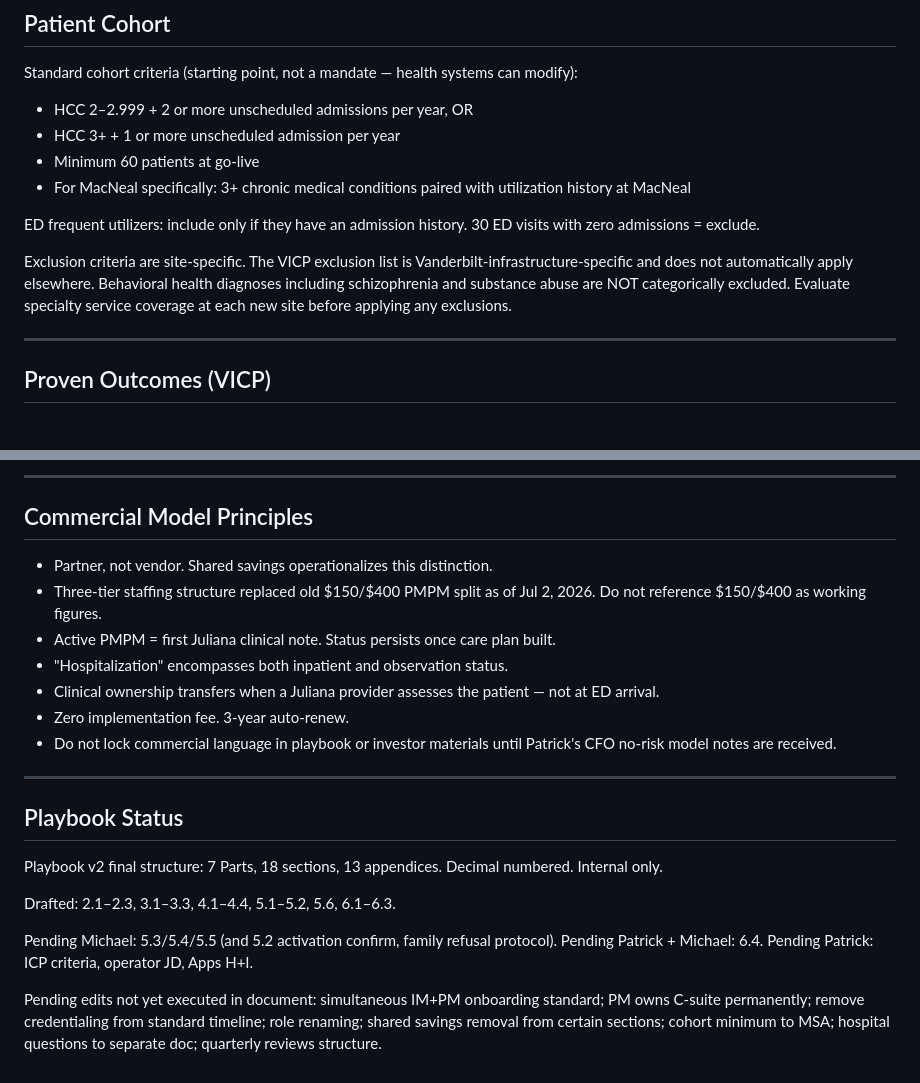
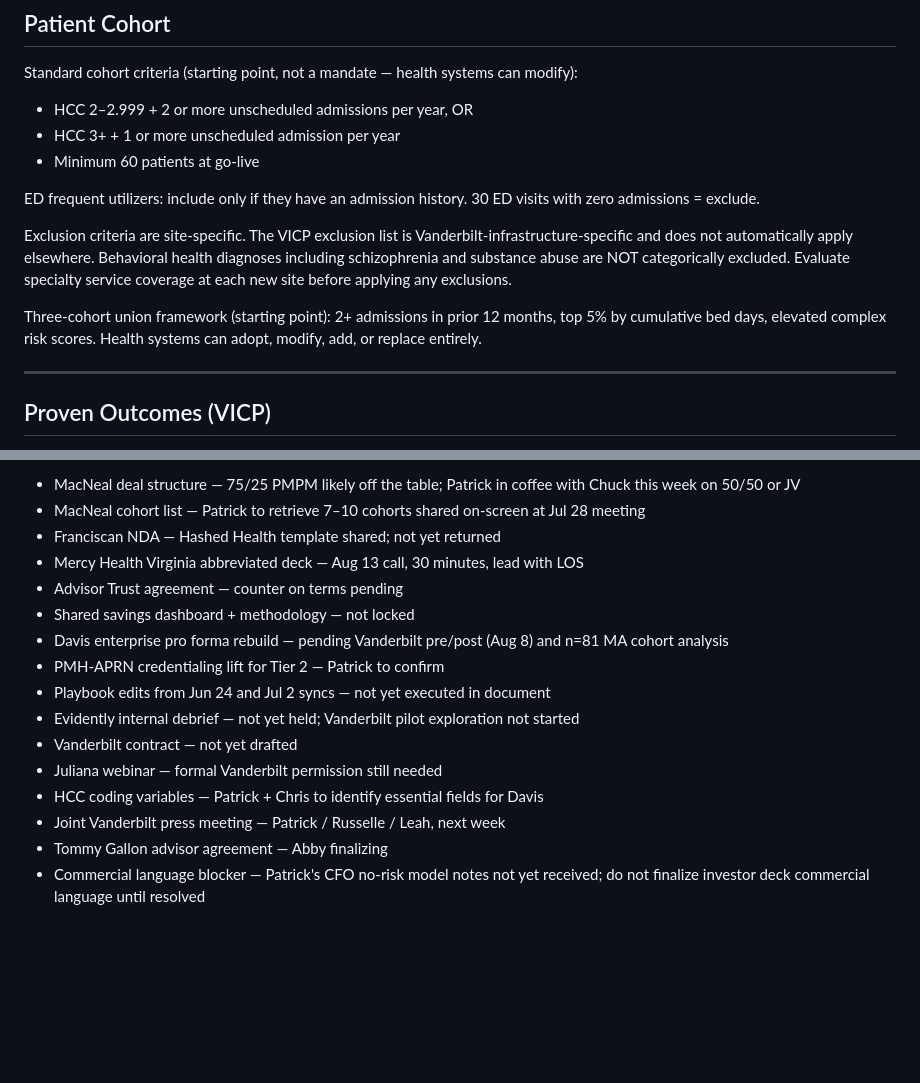
Before and after one commit to sawad26/ask-juliana, a Markdown page: juliana-kb.md, 2 parts joined by grey strips. GitHub-like rendering; blank space fills up the shorter version.

```diff
--- a/juliana-kb.md
+++ b/juliana-kb.md
@@ -45,11 +44,12 @@ Standard cohort criteria (starting point, not a mandate — health systems can m
 - HCC 2–2.999 + 2 or more unscheduled admissions per year, OR
 - HCC 3+ + 1 or more unscheduled admission per year
 - Minimum 60 patients at go-live
-- For MacNeal specifically: 3+ chronic medical conditions paired with utilization history at MacNeal
 
 ED frequent utilizers: include only if they have an admission history. 30 ED visits with zero admissions = exclude.
 
 Exclusion criteria are site-specific. The VICP exclusion list is Vanderbilt-infrastructure-specific and does not automatically apply elsewhere. Behavioral health diagnoses including schizophrenia and substance abuse are NOT categorically excluded. Evaluate specialty service coverage at each new site before applying any exclusions.
+
+Three-cohort union framework (starting point): 2+ admissions in prior 12 months, top 5% by cumulative bed days, elevated complex risk scores. Health systems can adopt, modify, add, or replace entirely.
 
 ---
 
@@ -190,25 +176,16 @@ Note: shared savings figures are based on a 120-patient sample — directional,
----
-
-## Commercial Model Principles
-
-- Partner, not vendor. Shared savings operationalizes this distinction.
-- Three-tier staffing structure replaced old $150/$400 PMPM split as of Jul 2, 2026. Do not reference $150/$400 as working figures.
-- Active PMPM = first Juliana clinical note. Status persists once care plan built.
-- "Hospitalization" encompasses both inpatient and observation status.
-- Clinical ownership transfers when a Juliana provider assesses the patient — not at ED arrival.
-- Zero implementation fee. 3-year auto-renew.
-- Do not lock commercial language in playbook or investor materials until Patrick's CFO no-risk model notes are received.
-
----
-
-## Playbook Status
-
-Playbook v2 final structure: 7 Parts, 18 sections, 13 appendices. Decimal numbered. Internal only.
-
-Drafted: 2.1–2.3, 3.1–3.3, 4.1–4.4, 5.1–5.2, 5.6, 6.1–6.3.
-
-Pending Michael: 5.3/5.4/5.5 (and 5.2 activation confirm, family refusal protocol).
-Pending Patrick + Michael: 6.4.
-Pending Patrick: ICP criteria, operator JD, Apps H+I.
-
-Pending edits not yet executed in document: simultaneous IM+PM onboarding standard; PM owns C-suite permanently; remove credentialing from standard timeline; role renaming; shared savings removal from certain sections; cohort minimum to MSA; hospital questions to separate doc; quarterly reviews structure.
+- MacNeal deal structure — 75/25 PMPM likely off the table; Patrick in coffee with Chuck this week on 50/50 or JV
+- MacNeal cohort list — Patrick to retrieve 7–10 cohorts shared on-screen at Jul 28 meeting
+- Franciscan NDA — Hashed Health template shared; not yet returned
+- Mercy Health Virginia abbreviated deck — Aug 13 call, 30 minutes, lead with LOS
+- Advisor Trust agreement — counter on terms pending
+- Shared savings dashboard + methodology — not locked
+- Davis enterprise pro forma rebuild — pending Vanderbilt pre/post (Aug 8) and n=81 MA cohort analysis
+- PMH-APRN credentialing lift for Tier 2 — Patrick to confirm
+- Playbook edits from Jun 24 and Jul 2 syncs — not yet executed in document
+- Evidently internal debrief — not yet held; Vanderbilt pilot exploration not started
+- Vanderbilt contract — not yet drafted
+- Juliana webinar — formal Vanderbilt permission still needed
+- HCC coding variables — Patrick + Chris to identify essential fields for Davis
+- Joint Vanderbilt press meeting — Patrick / Russelle / Leah, next week
+- Tommy Gallon advisor agreement — Abby finalizing
+- Commercial language blocker — Patrick's CFO no-risk model notes not yet received; do not finalize investor deck commercial language until resolved
```
Also changed, not shown: other parts of juliana-kb.md (+51 -66 lines).
